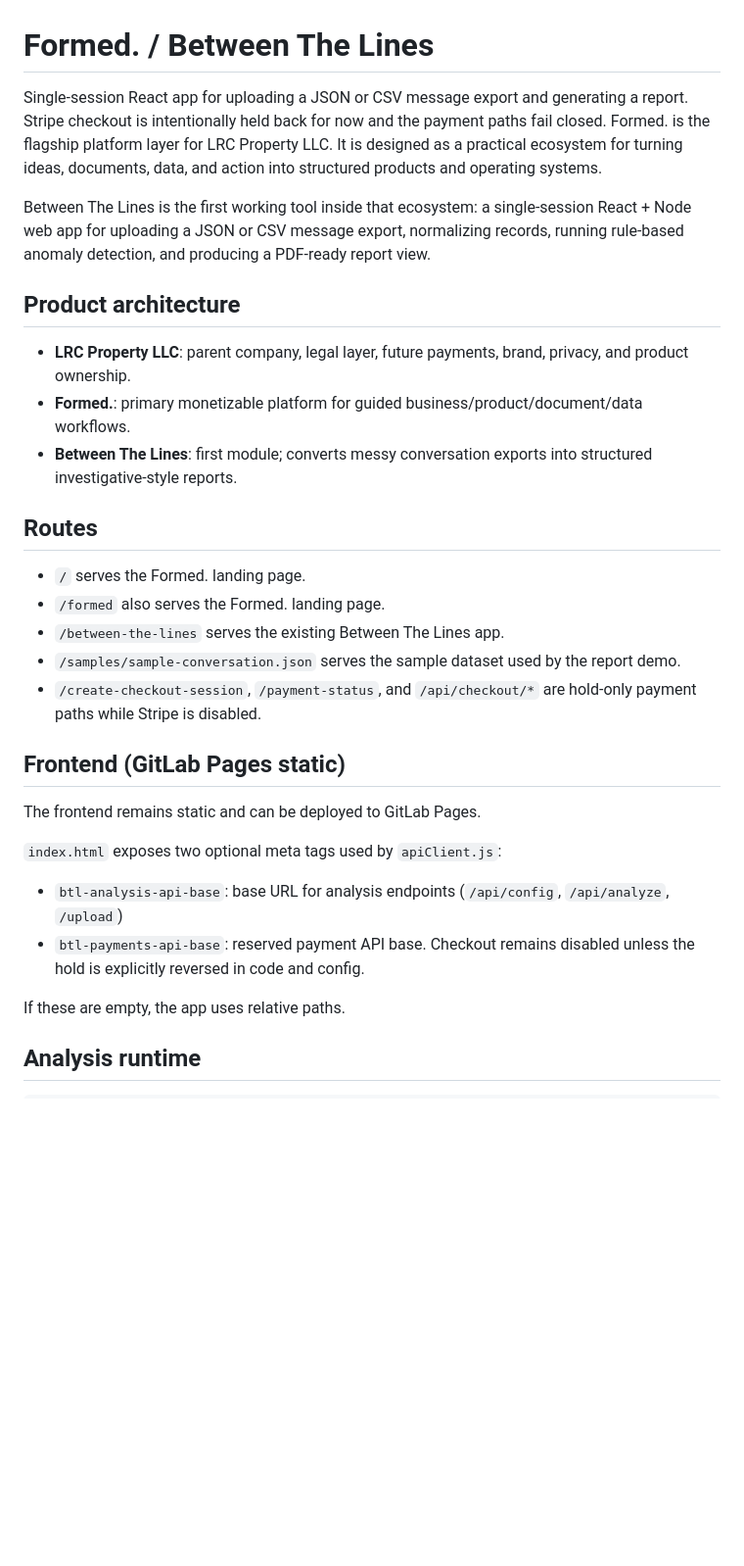
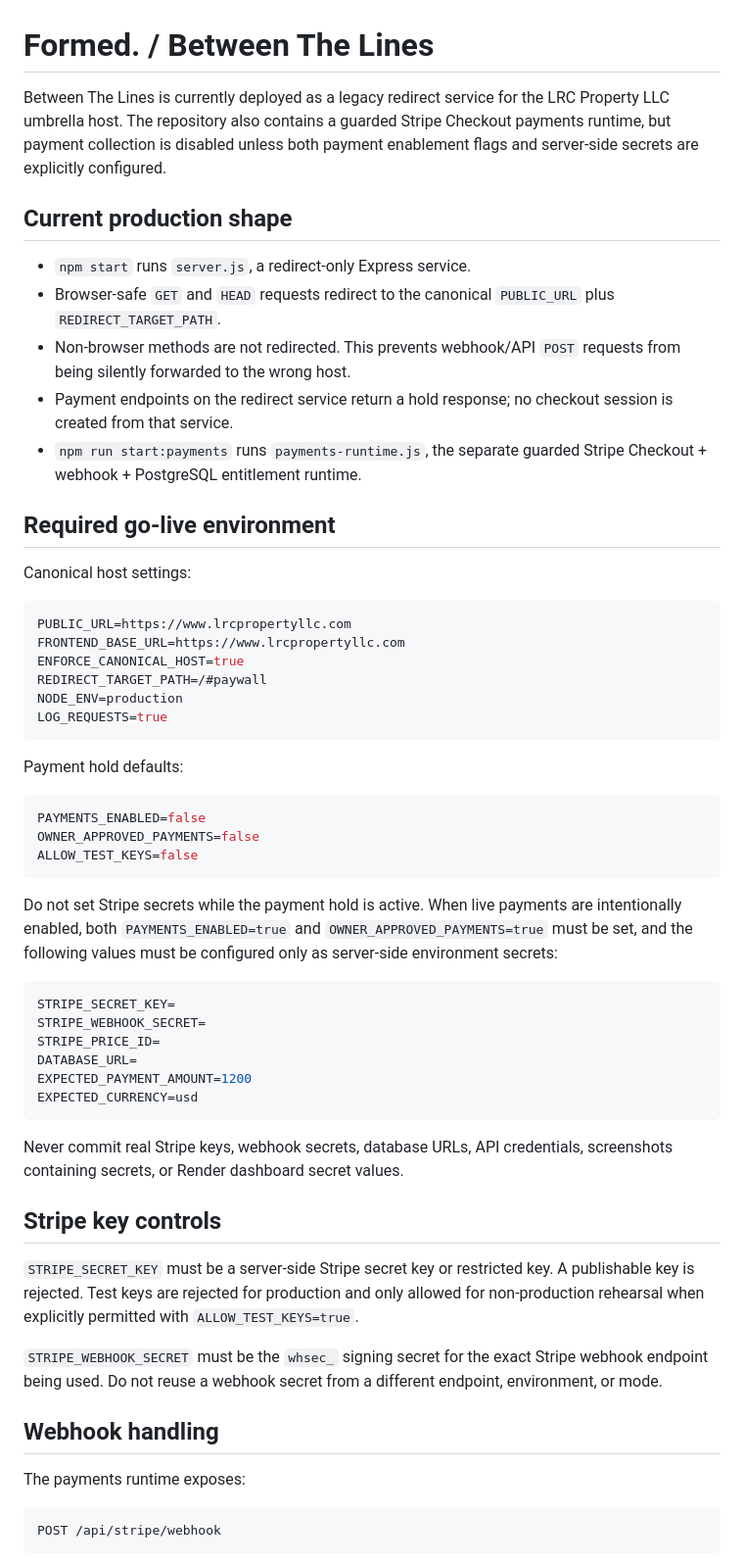
Before and after one commit to KengaRoo0101/between-the-lines, a Markdown page: README.md, the part around one of its changes. Shown at 98% size. Rendered like a GitHub page; blank space fills up the shorter version.

Commit message:
Clarify go-live security posture

````diff
--- a/README.md
+++ b/README.md
@@ -1,33 +1,60 @@
 # Formed. / Between The Lines
 
-Single-session React app for uploading a JSON or CSV message export and generating a report. Stripe checkout is intentionally held back for now and the payment paths fail closed.
-Formed. is the flagship platform layer for LRC Property LLC. It is designed as a practical ecosystem for turning ideas, documents, data, and action into structured products and operating systems.
+Between The Lines is currently deployed as a legacy redirect service for the LRC Property LLC umbrella host. The repository also contains a guarded Stripe Checkout payments runtime, but payment collection is disabled unless both payment enablement flags and server-side secrets are explicitly configured.
 
-Between The Lines is the first working tool inside that ecosystem: a single-session React + Node web app for uploading a JSON or CSV message export, normalizing records, running rule-based anomaly detection, and producing a PDF-ready report view.
+## Current production shape
 
-## Product architecture
+- `npm start` runs `server.js`, a redirect-only Express service.
+- Browser-safe `GET` and `HEAD` requests redirect to the canonical `PUBLIC_URL` plus `REDIRECT_TARGET_PATH`.
+- Non-browser methods are not redirected. This prevents webhook/API `POST` requests from being silently forwarded to the wrong host.
+- Payment endpoints on the redirect service return a hold response; no checkout session is created from that service.
+- `npm run start:payments` runs `payments-runtime.js`, the separate guarded Stripe Checkout + webhook + PostgreSQL entitlement runtime.
 
-- **LRC Property LLC**: parent company, legal layer, future payments, brand, privacy, and product ownership.
-- **Formed.**: primary monetizable platform for guided business/product/document/data workflows.
-- **Between The Lines**: first module; converts messy conversation exports into structured investigative-style reports.
+## Required go-live environment
 
-## Routes
+Canonical host settings:
 
-- `/` serves the Formed. landing page.
-- `/formed` also serves the Formed. landing page.
-- `/between-the-lines` serves the existing Between The Lines app.
-- `/samples/sample-conversation.json` serves the sample dataset used by the report demo.
-- `/create-checkout-session`, `/payment-status`, and `/api/checkout/*` are hold-only payment paths while Stripe is disabled.
+```bash
+PUBLIC_URL=https://www.lrcpropertyllc.com
+FRONTEND_BASE_URL=https://www.lrcpropertyllc.com
+ENFORCE_CANONICAL_HOST=true
+REDIRECT_TARGET_PATH=/#paywall
+NODE_ENV=production
+LOG_REQUESTS=true
+```
 
-## Frontend (GitLab Pages static)
+Payment hold defaults:
 
-The frontend remains static and can be deployed to GitLab Pages.
+```bash
+PAYMENTS_ENABLED=false
+OWNER_APPROVED_PAYMENTS=false
+ALLOW_TEST_KEYS=false
+```
 
-`index.html` exposes two optional meta tags used by `apiClient.js`:
+Do not set Stripe secrets while the payment hold is active. When live payments are intentionally enabled, both `PAYMENTS_ENABLED=true` and `OWNER_APPROVED_PAYMENTS=true` must be set, and the following values must be configured only as server-side environment secrets:
 
-- `btl-analysis-api-base`: base URL for analysis endpoints (`/api/config`, `/api/analyze`, `/upload`)
-- `btl-payments-api-base`: reserved payment API base. Checkout remains disabled unless the hold is explicitly reversed in code and config.
+```bash
+STRIPE_SECRET_KEY=
+STRIPE_WEBHOOK_SECRET=
+STRIPE_PRICE_ID=
+DATABASE_URL=
+EXPECTED_PAYMENT_AMOUNT=1200
+EXPECTED_CURRENCY=usd
+```
 
-If these are empty, the app uses relative paths.
+Never commit real Stripe keys, webhook secrets, database URLs, API credentials, screenshots containing secrets, or Render dashboard secret values.
 
-## Analysis runtime
+## Stripe key controls
+
+`STRIPE_SECRET_KEY` must be a server-side Stripe secret key or restricted key. A publishable key is rejected. Test keys are rejected for production and only allowed for non-production rehearsal when explicitly permitted with `ALLOW_TEST_KEYS=true`.
+
+`STRIPE_WEBHOOK_SECRET` must be the `whsec_` signing secret for the exact Stripe webhook endpoint being used. Do not reuse a webhook secret from a different endpoint, environment, or mode.
+
+## Webhook handling
+
+The payments runtime exposes:
+
+```text
+POST /api/stripe/webhook
+```
+
````
Also changed, not shown: other parts of README.md (+42 -73 lines).
